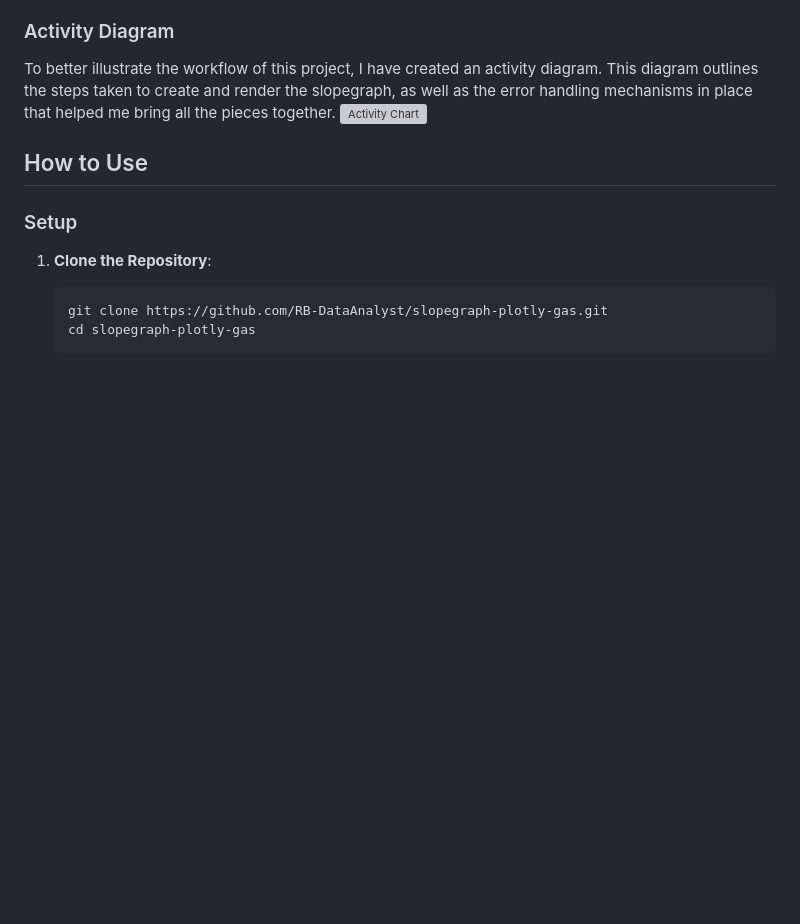
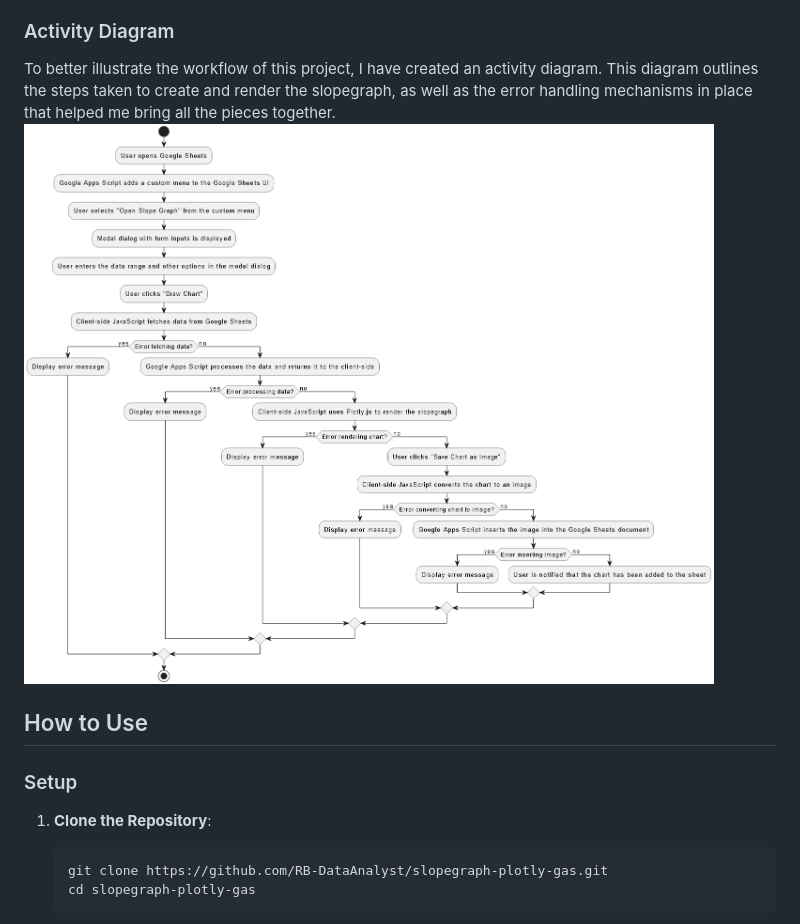
Before and after one commit to RB-DataAnalyst/slopegraph-plotly-gas, a Markdown page: README.md, the part around the change. Rendered like a GitHub page; blank space fills up the shorter version; grey boxes are pictures that could not be loaded.

```diff
--- a/README.md
+++ b/README.md
@@ -31,7 +31,7 @@ The project involves four main files:
 
 ### Activity Diagram
 To better illustrate the workflow of this project, I have created an activity diagram. This diagram outlines the steps taken to create and render the slopegraph, as well as the error handling mechanisms in place that helped me bring all the pieces together.
-![Activity Chart](slopegraph-project/activityChart.PNG)
+![Activity Chart](./activityChart.png)
 
 ## How to Use
 
```
